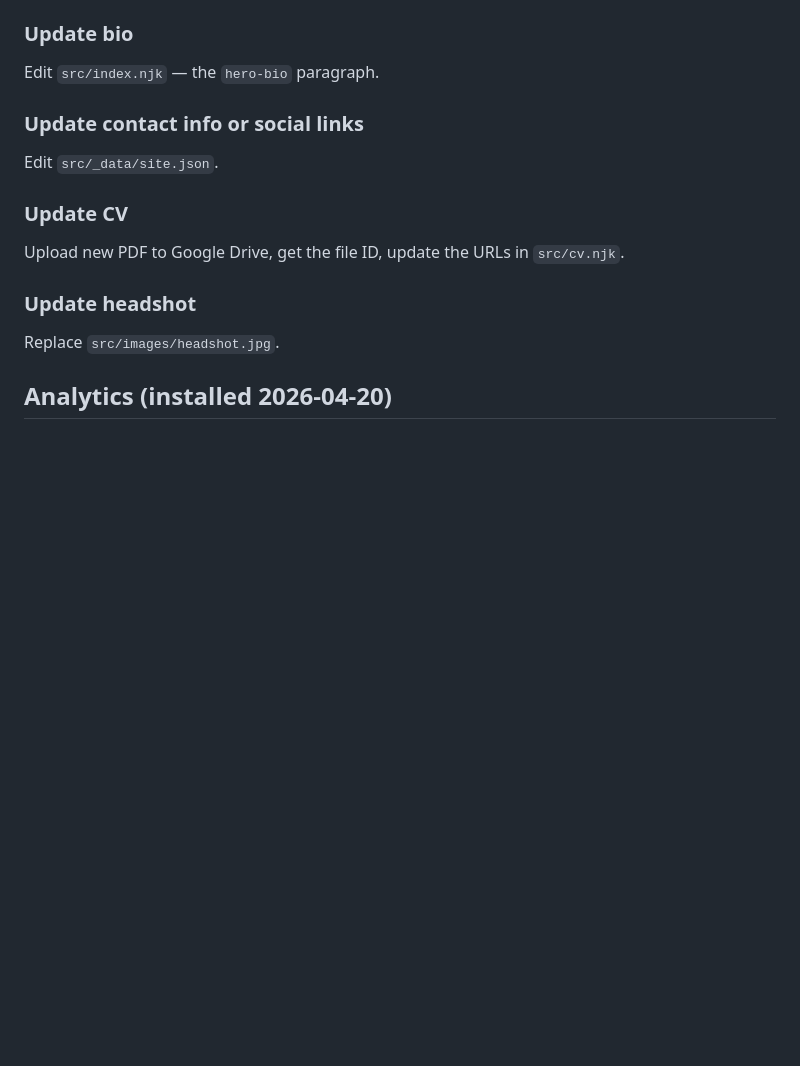
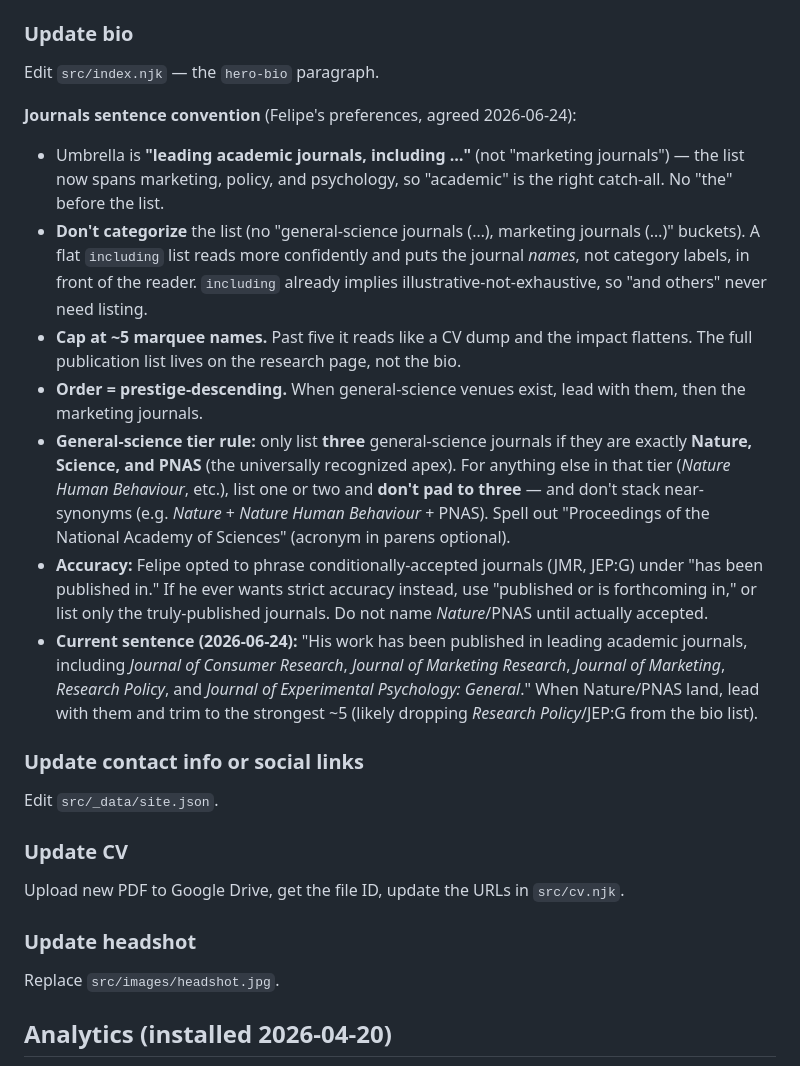
Before and after one commit to FelipeMAffonso/felipemaffonso.com, a Markdown page: CLAUDE.md, the part around the change. GitHub-like rendering; blank space fills up the shorter version.

Commit message:
Document bio journals-sentence convention

```diff
--- a/CLAUDE.md
+++ b/CLAUDE.md
@@ -235,6 +235,15 @@ Edit `src/teaching.njk`. Add courses to the appropriate institution section.
 ### Update bio
 Edit `src/index.njk` — the `hero-bio` paragraph.
 
+**Journals sentence convention** (Felipe's preferences, agreed 2026-06-24):
+- Umbrella is **"leading academic journals, including …"** (not "marketing journals") — the list now spans marketing, policy, and psychology, so "academic" is the right catch-all. No "the" before the list.
+- **Don't categorize** the list (no "general-science journals (…), marketing journals (…)" buckets). A flat `including` list reads more confidently and puts the journal *names*, not category labels, in front of the reader. `including` already implies illustrative-not-exhaustive, so "and others" never need listing.
+- **Cap at ~5 marquee names.** Past five it reads like a CV dump and the impact flattens. The full publication list lives on the research page, not the bio.
+- **Order = prestige-descending.** When general-science venues exist, lead with them, then the marketing journals.
+- **General-science tier rule:** only list **three** general-science journals if they are exactly **Nature, Science, and PNAS** (the universally recognized apex). For anything else in that tier (*Nature Human Behaviour*, etc.), list one or two and **don't pad to three** — and don't stack near-synonyms (e.g. *Nature* + *Nature Human Behaviour* + PNAS). Spell out "Proceedings of the National Academy of Sciences" (acronym in parens optional).
+- **Accuracy:** Felipe opted to phrase conditionally-accepted journals (JMR, JEP:G) under "has been published in." If he ever wants strict accuracy instead, use "published or is forthcoming in," or list only the truly-published journals. Do not name *Nature*/PNAS until actually accepted.
+- **Current sentence (2026-06-24):** "His work has been published in leading academic journals, including *Journal of Consumer Research*, *Journal of Marketing Research*, *Journal of Marketing*, *Research Policy*, and *Journal of Experimental Psychology: General*." When Nature/PNAS land, lead with them and trim to the strongest ~5 (likely dropping *Research Policy*/JEP:G from the bio list).
+
 ### Update contact info or social links
 Edit `src/_data/site.json`.
 
```
